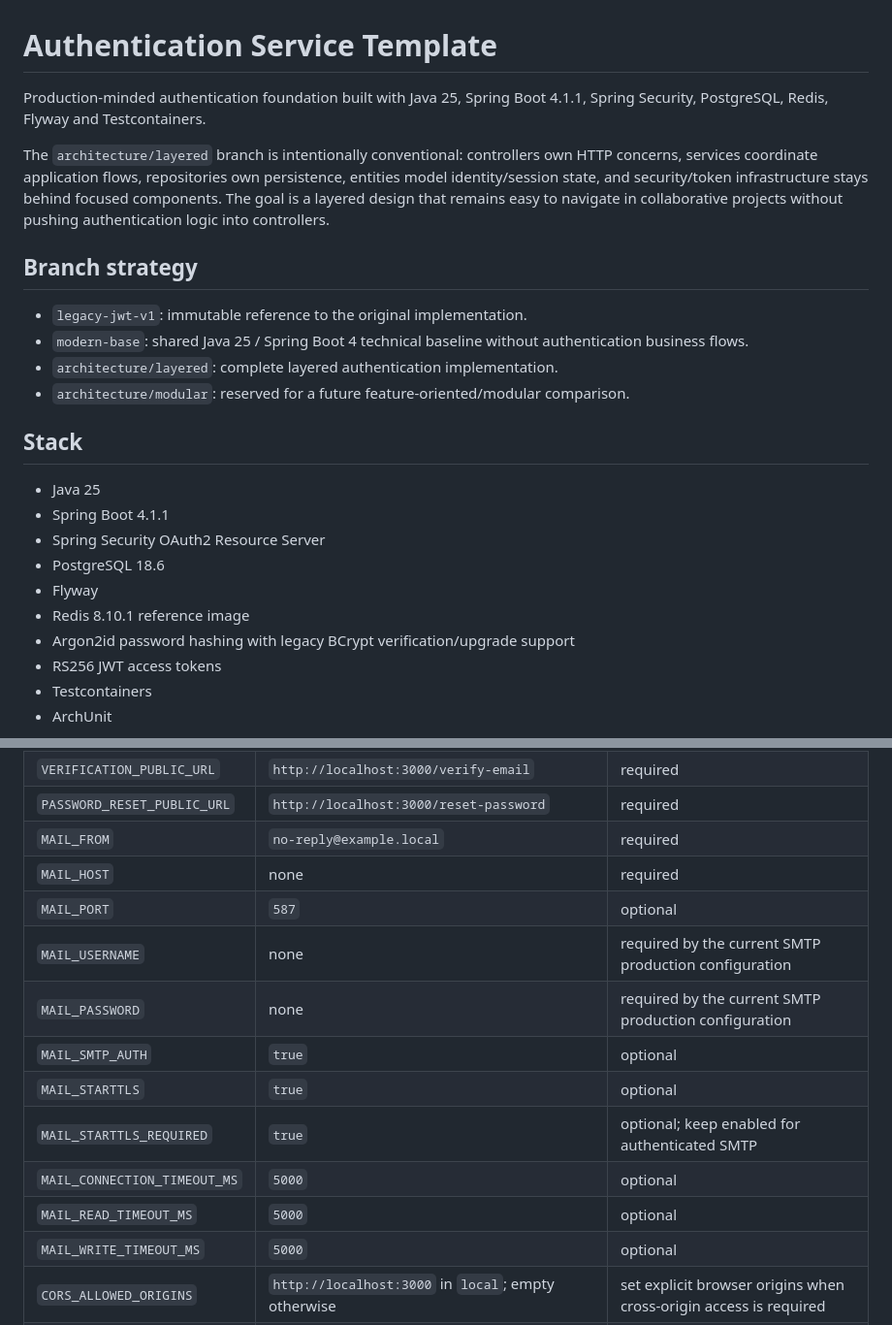
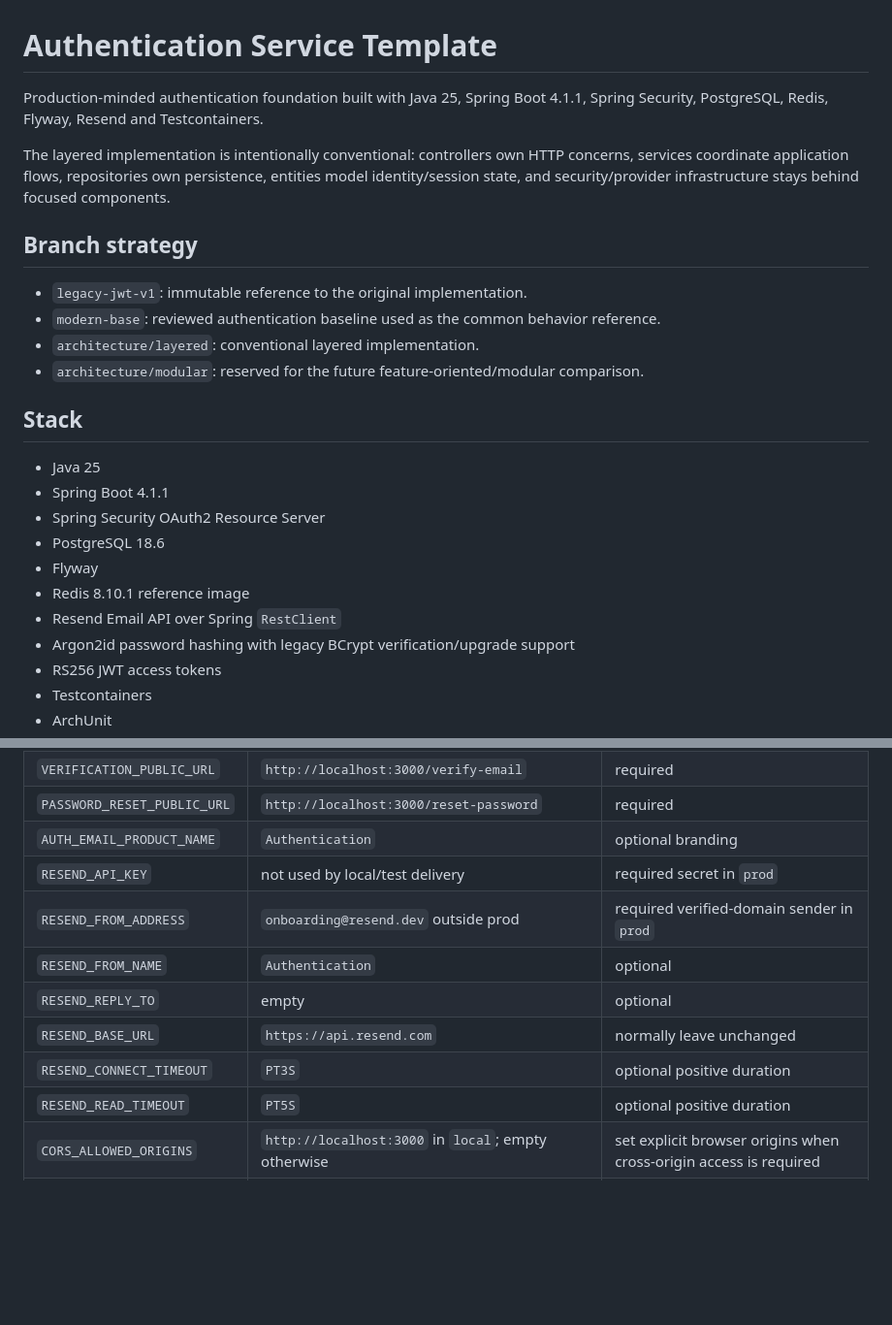
Before and after one commit to EdgarCamberos1894/AutenticacionJWT, a Markdown page: README.md, 2 parts joined by grey strips. Shown at 97% size. Drawn GitHub-style; blank space fills up the shorter version.

```diff
--- a/README.md
+++ b/README.md
@@ -1,15 +1,15 @@
 # Authentication Service Template
 
-Production-minded authentication foundation built with Java 25, Spring Boot 4.1.1, Spring Security, PostgreSQL, Redis, Flyway and Testcontainers.
+Production-minded authentication foundation built with Java 25, Spring Boot 4.1.1, Spring Security, PostgreSQL, Redis, Flyway, Resend and Testcontainers.
 
-The `architecture/layered` branch is intentionally conventional: controllers own HTTP concerns, services coordinate application flows, repositories own persistence, entities model identity/session state, and security/token infrastructure stays behind focused components. The goal is a layered design that remains easy to navigate in collaborative projects without pushing authentication logic into controllers.
+The layered implementation is intentionally conventional: controllers own HTTP concerns, services coordinate application flows, repositories own persistence, entities model identity/session state, and security/provider infrastructure stays behind focused components.
 
 ## Branch strategy
 
 - `legacy-jwt-v1`: immutable reference to the original implementation.
-- `modern-base`: shared Java 25 / Spring Boot 4 technical baseline without authentication business flows.
-- `architecture/layered`: complete layered authentication implementation.
-- `architecture/modular`: reserved for a future feature-oriented/modular comparison.
+- `modern-base`: reviewed authentication baseline used as the common behavior reference.
+- `architecture/layered`: conventional layered implementation.
+- `architecture/modular`: reserved for the future feature-oriented/modular comparison.
 
 ## Stack
 
@@ -19,6 +19,7 @@ The `architecture/layered` branch is intentionally conventional: controllers own
 - PostgreSQL 18.6
 - Flyway
 - Redis 8.10.1 reference image
+- Resend Email API over Spring `RestClient`
 - Argon2id password hashing with legacy BCrypt verification/upgrade support
 - RS256 JWT access tokens
 - Testcontainers
@@ -183,17 +220,14 @@ Core environment variables:
 | `PASSWORD_RESET_TTL` | `PT15M` | optional positive-duration override |
 | `VERIFICATION_PUBLIC_URL` | `http://localhost:3000/verify-email` | required |
 | `PASSWORD_RESET_PUBLIC_URL` | `http://localhost:3000/reset-password` | required |
-| `MAIL_FROM` | `no-reply@example.local` | required |
-| `MAIL_HOST` | none | required |
-| `MAIL_PORT` | `587` | optional |
-| `MAIL_USERNAME` | none | required by the current SMTP production configuration |
-| `MAIL_PASSWORD` | none | required by the current SMTP production configuration |
-| `MAIL_SMTP_AUTH` | `true` | optional |
-| `MAIL_STARTTLS` | `true` | optional |
-| `MAIL_STARTTLS_REQUIRED` | `true` | optional; keep enabled for authenticated SMTP |
-| `MAIL_CONNECTION_TIMEOUT_MS` | `5000` | optional |
-| `MAIL_READ_TIMEOUT_MS` | `5000` | optional |
-| `MAIL_WRITE_TIMEOUT_MS` | `5000` | optional |
+| `AUTH_EMAIL_PRODUCT_NAME` | `Authentication` | optional branding |
+| `RESEND_API_KEY` | not used by local/test delivery | required secret in `prod` |
+| `RESEND_FROM_ADDRESS` | `onboarding@resend.dev` outside prod | required verified-domain sender in `prod` |
+| `RESEND_FROM_NAME` | `Authentication` | optional |
+| `RESEND_REPLY_TO` | empty | optional |
+| `RESEND_BASE_URL` | `https://api.resend.com` | normally leave unchanged |
+| `RESEND_CONNECT_TIMEOUT` | `PT3S` | optional positive duration |
+| `RESEND_READ_TIMEOUT` | `PT5S` | optional positive duration |
 | `CORS_ALLOWED_ORIGINS` | `http://localhost:3000` in `local`; empty otherwise | set explicit browser origins when cross-origin access is required |
 | `TRUSTED_PROXY_ADDRESSES` | empty | configure only known proxy/load-balancer addresses |
 | `RATE_LIMIT_ENABLED` | `true` | optional |
```
Also changed, not shown: other parts of README.md (+50 -14 lines).
